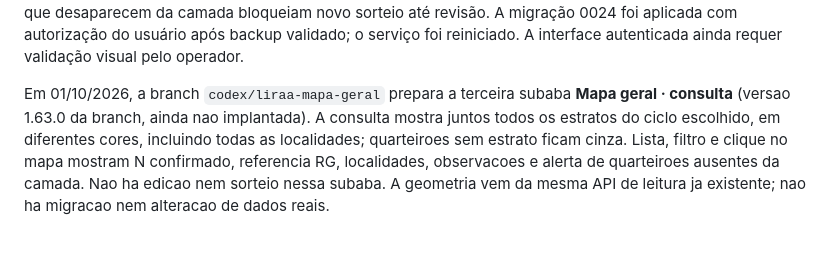
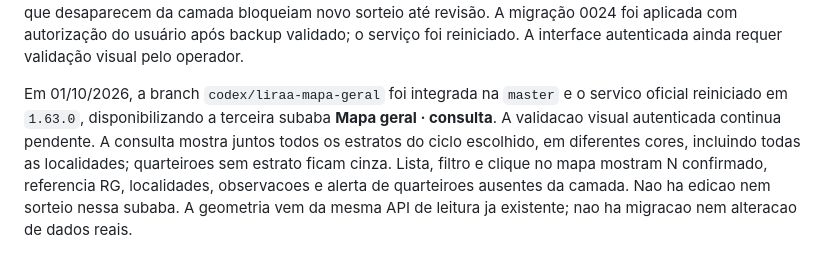
Before and after one commit to joaokviatkoski3-wq/endemias, a Markdown page: docs/LIRAA_PLANEJAMENTO.md, the part around the change. GitHub-like rendering.

```diff
--- a/docs/LIRAA_PLANEJAMENTO.md
+++ b/docs/LIRAA_PLANEJAMENTO.md
@@ -19,8 +19,9 @@ sorteio até revisão. A migração 0024 foi aplicada com autorização do usuá
 após backup validado; o serviço foi reiniciado. A interface autenticada ainda
 requer validação visual pelo operador.
 
-Em 01/10/2026, a branch `codex/liraa-mapa-geral` prepara a terceira subaba
-**Mapa geral · consulta** (versao 1.63.0 da branch, ainda nao implantada).
+Em 01/10/2026, a branch `codex/liraa-mapa-geral` foi integrada na `master`
+e o servico oficial reiniciado em `1.63.0`, disponibilizando a terceira subaba
+**Mapa geral · consulta**. A validacao visual autenticada continua pendente.
 A consulta mostra juntos todos os estratos do ciclo escolhido, em diferentes
 cores, incluindo todas as localidades; quarteiroes sem estrato ficam cinza.
 Lista, filtro e clique no mapa mostram N confirmado, referencia RG, localidades,
```
Also changed, not shown: CONTEXTO_PARA_IA.md (+1 -1 lines), docs/ESTADO_ATUAL_PROJETO.md (+10 -6 lines).
